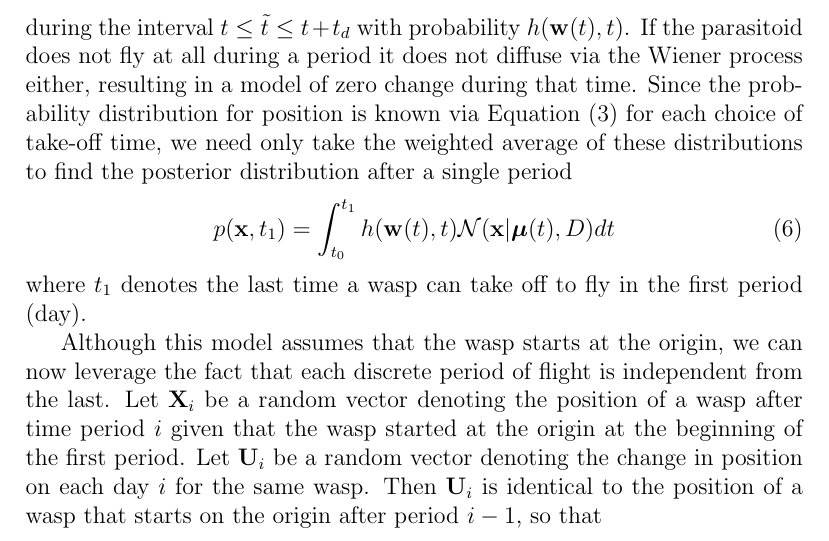
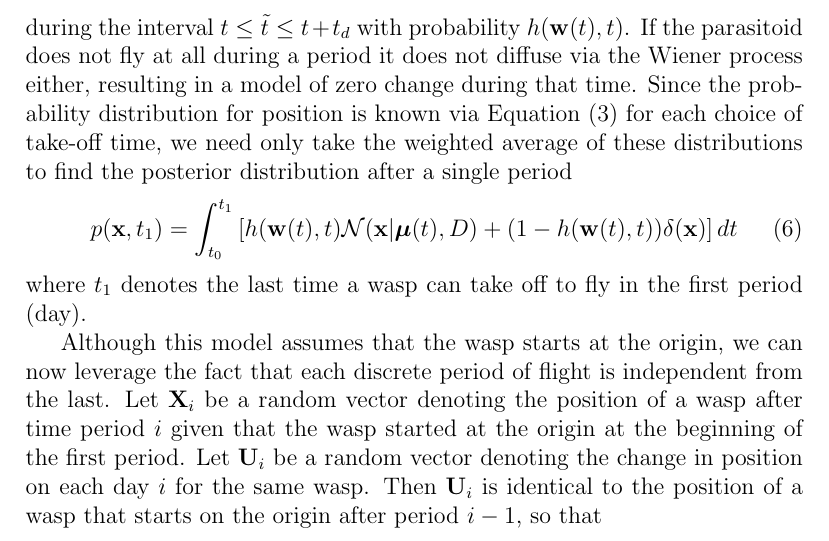
Before and after one commit to mountaindust/Parasitoids, a LaTeX document (analytic/ModelExplanation.tex): part of page 3 of 6, cut so that both start at the same text. Compiled offline with pdfLaTeX.

Commit message:
Update ModelExplanation with no-flight probability
Updates equation (6) and (7) with the probability that a wasp does not fly
at all during the day. The no-flight behavior should be represented in
the probability distribution p(x,t_i) as a delta function, and this fix
will assure that p(x,t_i) integrates to 1, which was not previously the
case. The code needs to be updated similarly.

```diff
--- a/analytic/ModelExplanation.tex
+++ b/analytic/ModelExplanation.tex
@@ -63,7 +63,7 @@ d\bv{S}_{\tilde{t}} = a\bv{w}(\tilde{t})d\tilde{t} + \bsy\sigma d\bv{W}_{\tilde{
 \end{equation*}
 during the interval $t\leq\tilde{t}\leq t+t_d$ with probability $h(\bv{w}(t),t)$. If the parasitoid does not fly at all during a period it does not diffuse via the Wiener process either, resulting in a model of zero change during that time. Since the probability distribution for position is known via Equation (\ref{eqn:pdf}) for each choice of take-off time, we need only take the weighted average of these distributions to find the posterior distribution after a single period
 \begin{equation}
-p(\bv{x},t_1) = \int_{t_0}^{t_1}h(\bv{w}(t),t)\mathcal{N}(\bv{x}|\bsy\mu(t),D)dt\label{eqn:first_post}
+p(\bv{x},t_1) = \int_{t_0}^{t_1}\left[h(\bv{w}(t),t)\mathcal{N}(\bv{x}|\bsy\mu(t),D) + (1 - h(\bv{w}(t),t))\delta(\bv{x})\right]dt\label{eqn:first_post}
 \end{equation}
 where $t_1$ denotes the last time a wasp can take off to fly in the first period (day).
 
```
Also changed, not shown: analytic/ModelExplanation.tex (2 more changed lines).
